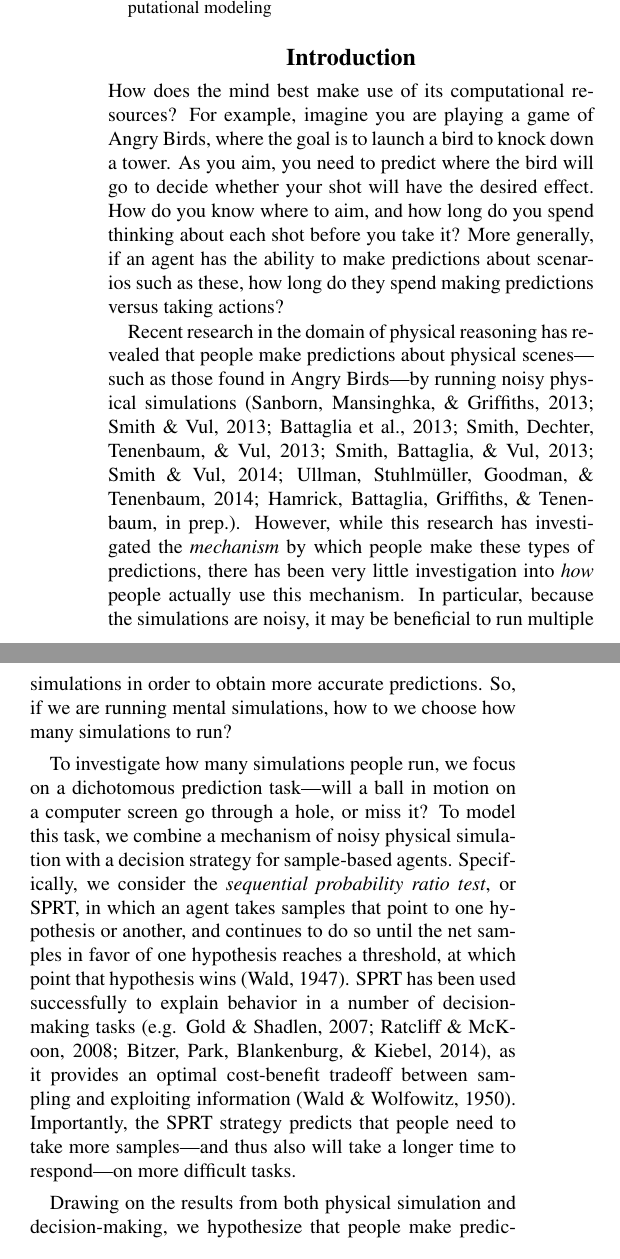
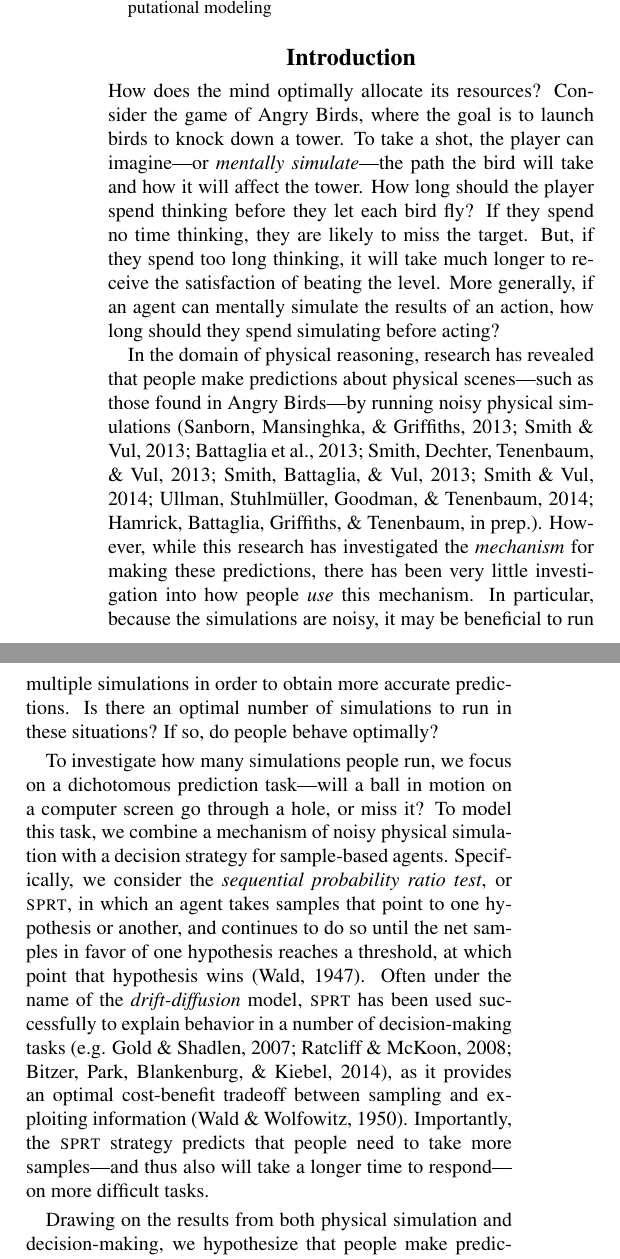
Before and after one commit to jhamrick/one-and-done-physics-cogsci-2015, a LaTeX paper (manuscript.tex): two parts of the columns of page 1 of 6, joined at a grey line, cut so that both start at the same text. Compiled offline with pdfLaTeX.

Commit message:
Hone in on the introduction, make SPRT smallcaps

```diff
--- a/manuscript.tex
+++ b/manuscript.tex
@@ -46,28 +46,31 @@ We varied the difficulty of each trial by changing the size of the holes and the
 Both people's judgments and their response times were well-predicted by our model, demonstrating that people have a systematic strategy by which they use their mental simulations.
 
 \textbf{Keywords:}
-mental simulation; intuitive physics; SPRT; computational modeling
+mental simulation; intuitive physics; \textsc{sprt}; computational modeling
 \end{abstract}
 
 \section{Introduction}
 
 %% The question we're interested in: how many simulations do people take?
-How does the mind best make use of its computational resources?
-For example, imagine you are playing a game of Angry Birds, where the goal is to launch a bird to knock down a tower.
-As you aim, you need to predict where the bird will go to decide whether your shot will have the desired effect.
-How do you know where to aim, and how long do you spend thinking about each shot before you take it?
-More generally, if an agent has the ability to make predictions about scenarios such as these, how long do they spend making predictions versus taking actions?
+How does the mind optimally allocate its resources?
+Consider the game of Angry Birds, where the goal is to launch birds to knock down a tower.
+To take a shot, the player can imagine---or \emph{mentally simulate}---the path the bird will take and how it will affect the tower.
+How long should the player spend thinking before they let each bird fly?
+If they spend no time thinking, they are likely to miss the target.
+But, if they spend too long thinking, it will take much longer to receive the satisfaction of beating the level.
+More generally, if an agent can mentally simulate the results of an action, how long should they spend simulating before acting?
 
-Recent research in the domain of physical reasoning has revealed that people make predictions about physical scenes---such as those found in Angry Birds---by running noisy physical simulations \cite{Sanborn2013,Smith:2013fc,Battaglia2013,Smith:2013ug,Smith:2013th,Smith:2014tx,Ullman:2014ut,Hamrick:2015}.
-However, while this research has investigated the \emph{mechanism} by which people make these types of predictions, there has been very little investigation into \emph{how} people actually use this mechanism.
+In the domain of physical reasoning, research has revealed that people make predictions about physical scenes---such as those found in Angry Birds---by running noisy physical simulations \cite{Sanborn2013,Smith:2013fc,Battaglia2013,Smith:2013ug,Smith:2013th,Smith:2014tx,Ullman:2014ut,Hamrick:2015}.
+However, while this research has investigated the \emph{mechanism} for making these predictions, there has been very little investigation into how people \emph{use} this mechanism.
 In particular, because the simulations are noisy, it may be beneficial to run multiple simulations in order to obtain more accurate predictions.
-So, if we are running mental simulations, how to we choose how many simulations to run?
+Is there an optimal number of simulations to run in these situations?
+If so, do people behave optimally?
 
 To investigate how many simulations people run, we focus on a dichotomous prediction task---will a ball in motion on a computer screen go through a hole, or miss it?
 To model this task, we combine a mechanism of noisy physical simulation with a decision strategy for sample-based agents.
-Specifically, we consider the \textit{sequential probability ratio test}, or SPRT, in which an agent takes samples that point to one hypothesis or another, and continues to do so until the net samples in favor of one hypothesis reaches a threshold, at which point that hypothesis wins \cite{wald1947sequential}.
-SPRT has been used successfully to explain behavior in a number of decision-making tasks \cite<e.g.>{Gold:2007fo,Ratcliff:2008ux,Bitzer:2014ea}, as it provides an optimal cost-benefit tradeoff between sampling and exploiting information \cite{Wald:1950uw}.
-Importantly, the SPRT strategy predicts that people need to take more samples---and thus also will take a longer time to respond---on more difficult tasks.
+Specifically, we consider the \textit{sequential probability ratio test}, or \textsc{sprt}, in which an agent takes samples that point to one hypothesis or another, and continues to do so until the net samples in favor of one hypothesis reaches a threshold, at which point that hypothesis wins \cite{wald1947sequential}.
+Often under the name of the \emph{drift-diffusion} model, \textsc{sprt} has been used successfully to explain behavior in a number of decision-making tasks \cite<e.g.>{Gold:2007fo,Ratcliff:2008ux,Bitzer:2014ea}, as it provides an optimal cost-benefit tradeoff between sampling and exploiting information \cite{Wald:1950uw}.
+Importantly, the \textsc{sprt} strategy predicts that people need to take more samples---and thus also will take a longer time to respond---on more difficult tasks.
 
 \begin{figure*}[t!]
     \begin{center}
```
Also changed, not shown: manuscript.tex (28 more changed lines).
